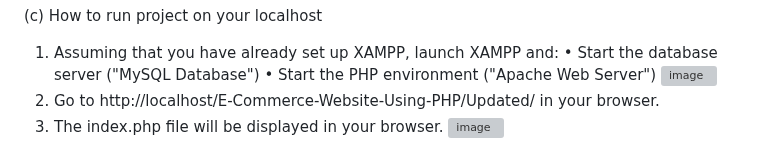
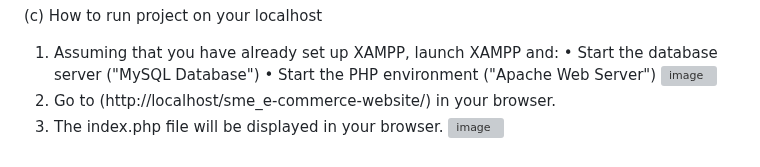
Before and after one commit to RyderGan/sme_e-commerce-website, a Markdown page: README.md, the part around one of its changes. Drawn GitHub-style; grey boxes are pictures that could not be loaded.

```diff
--- a/README.md
+++ b/README.md
@@ -65,5 +65,5 @@ Note: This is an error in the sql file as it doesn’t have this ‘USE groceryd
 •	Start the database server ("MySQL Database")
 •	Start the PHP environment ("Apache Web Server")
  ![image](https://github.com/RyderGan/sme_e-commerce-website/assets/75482385/44192b8c-5bad-4b9f-be22-0bed142799da)
-2)	Go to http://localhost/E-Commerce-Website-Using-PHP/Updated/ in your browser.
+2)	Go to (http://localhost/sme_e-commerce-website/) in your browser.
 3)	The index.php file will be displayed in your browser.
```
Also changed, not shown: other parts of README.md (+1 -1 lines).
